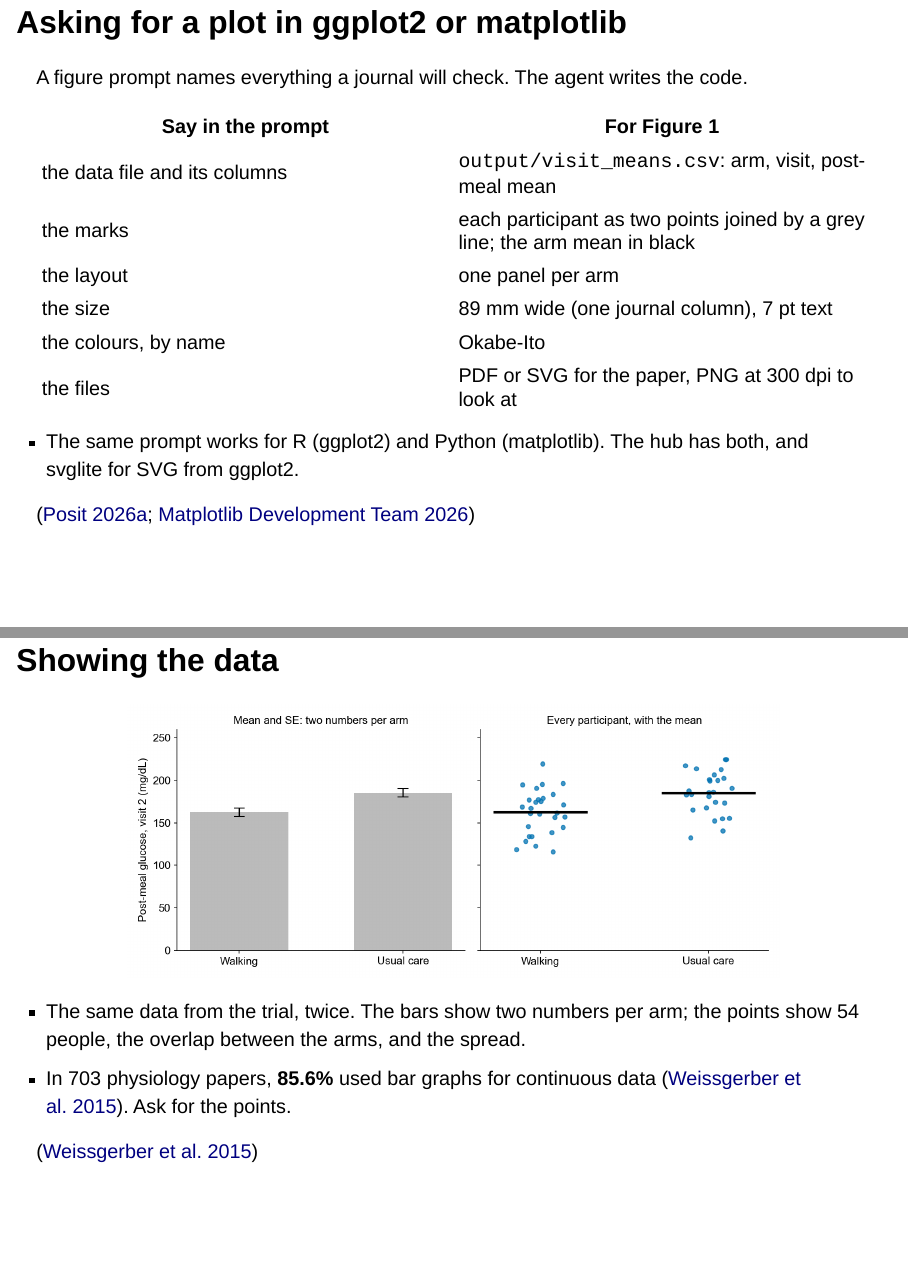
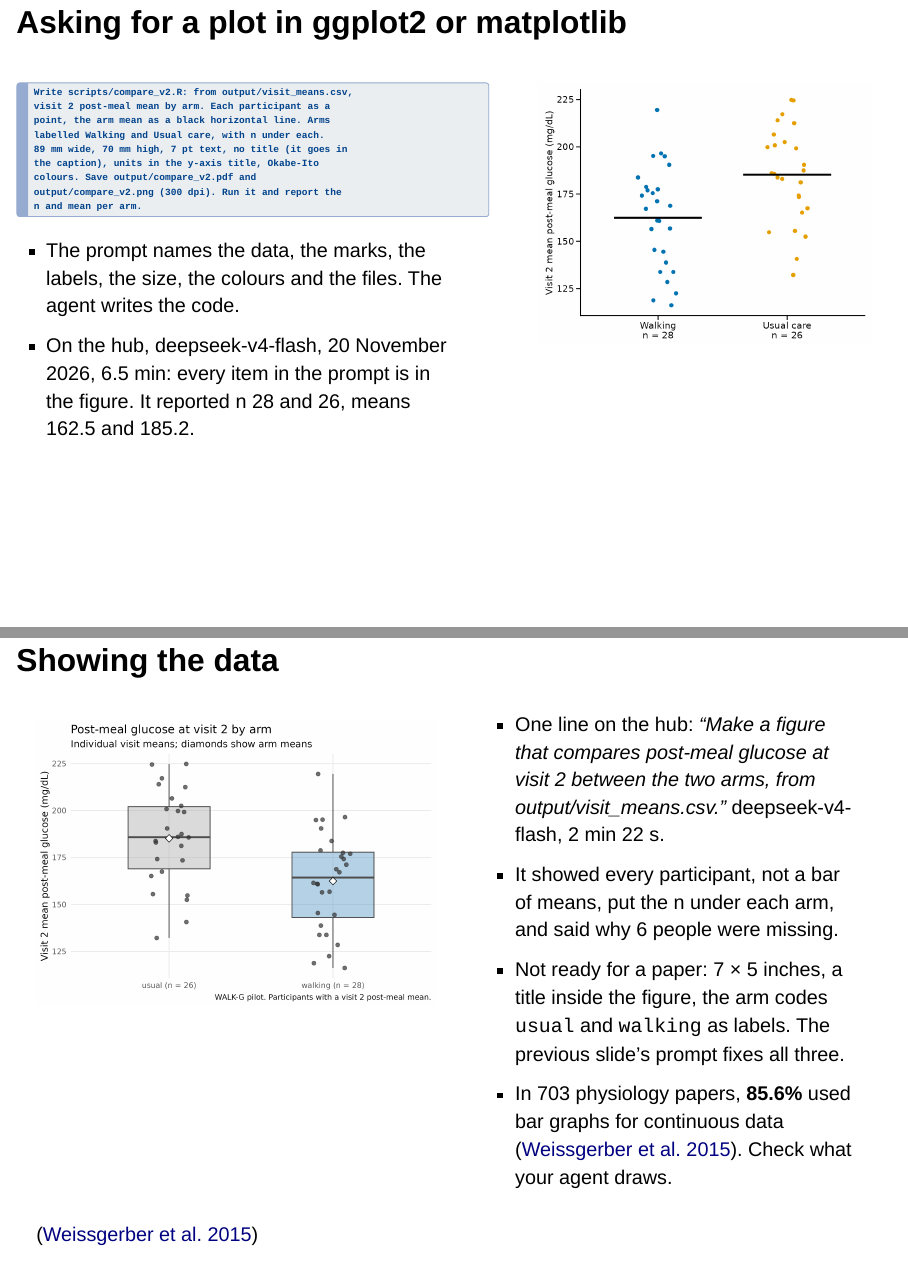
Before and after one commit to dayusun/ai-course-pub, a Quarto document (slides/week-04/week-04.qmd): pages 34 and 35 of 107 before the commit and pages 34 and 35 of 108 after it, joined at a grey line. Rendered offline with R 4.5, knitr and Pandoc in place of Quarto, with nearby package versions; drawn as Slidy slides in place of the format the file asks for.

Commit message:
Publish 2026-11-20 (from 565e328)
593 deliverable files. Generated by scripts/publish.py.

````diff
--- a/slides/week-04/week-04.qmd
+++ b/slides/week-04/week-04.qmd
@@ -464,33 +464,49 @@ and report the result and any warnings.
 
 ## Asking for a plot in ggplot2 or matplotlib
 
-A figure prompt names everything a journal will check. The agent writes the code.
+:::: {.columns}
+::: {.column width="56%"}
+```default
+Write scripts/compare_v2.R: from output/visit_means.csv,
+visit 2 post-meal mean by arm. Each participant as a
+point, the arm mean as a black horizontal line. Arms
+labelled Walking and Usual care, with n under each.
+89 mm wide, 70 mm high, 7 pt text, no title (it goes in
+the caption), units in the y-axis title, Okabe-Ito
+colours. Save output/compare_v2.pdf and
+output/compare_v2.png (300 dpi). Run it and report the
+n and mean per arm.
+```
 
-| Say in the prompt | For Figure 1 |
-|---|---|
-| the data file and its columns | `output/visit_means.csv`: arm, visit, post-meal mean |
-| the marks | each participant as two points joined by a grey line; the arm mean in black |
-| the layout | one panel per arm |
-| the size | 89 mm wide (one journal column), 7 pt text |
-| the colours, by name | Okabe-Ito |
-| the files | PDF or SVG for the paper, PNG at 300 dpi to look at |
+- The prompt names the data, the marks, the labels, the size, the colours and the files.
+  The agent writes the code.
+- On the hub, deepseek-v4-flash, 20 November 2026, 6.5 min: every item in the prompt is
+  in the figure. It reported n 28 and 26, means 162.5 and 185.2.
+:::
+::: {.column width="44%"}
+![](images/runs/specified-prompt-figure.png){fig-alt="The agent's figure from the specified prompt: visit 2 post-meal glucose, Walking (n = 28) in blue points and Usual care (n = 26) in orange points, each with a black horizontal line at the mean, about 162 and 185 mg/dL; no title; y axis titled Visit 2 mean post-meal glucose (mg/dL)." style="width:100%; height:auto;"}
 
-- The same prompt works for R (ggplot2) and Python (matplotlib). The hub has both, and
-  svglite for SVG from ggplot2.
-
-::: {.source-line}
-[@figs_ggsave; @figs_matplotlib_rc]
 :::
+::::
 
 ## Showing the data
 
-![](images/bars-vs-points.png){fig-alt="Two panels of the same visit 2 post-meal glucose data. Left: two grey bars with standard-error whiskers, walking about 162 and usual care about 185 mg/dL, starting at zero. Right: every participant as a blue point, about 28 in walking spread from 115 to 220 and 26 in usual care from 130 to 225, with a black line at each mean." style="width:78%; height:auto; display:block; margin:0 auto;"}
-
-- The same data from the trial, twice. The bars show two numbers per arm; the points show
-  54 people, the overlap between the arms, and the spread.
+:::: {.columns}
+::: {.column width="52%"}
+![](images/runs/plain-prompt-figure.png){fig-alt="The agent's figure from a one-line prompt: boxplots of visit 2 post-meal glucose for usual (n = 26) and walking (n = 28) with every participant as a grey point and a white diamond at each mean, a title and subtitle inside the figure, and lowercase arm names." style="width:100%; height:auto;"}
+:::
+::: {.column width="48%"}
+- One line on the hub: *"Make a figure that compares post-meal glucose at visit 2
+  between the two arms, from output/visit_means.csv."* deepseek-v4-flash, 2 min 22 s.
+- It showed every participant, not a bar of means, put the n under each arm, and said
+  why 6 people were missing.
+- Not ready for a paper: 7 × 5 inches, a title inside the figure, the arm codes
+  `usual` and `walking` as labels. The previous slide's prompt fixes all three.
 - In 703 physiology papers, **85.6%** used bar graphs for continuous data
-  ([Weissgerber et al. 2015](https://doi.org/10.1371/journal.pbio.1002128)). Ask for the
-  points.
+  ([Weissgerber et al. 2015](https://doi.org/10.1371/journal.pbio.1002128)). Check what
+  your agent draws.
+:::
+::::
 
 ::: {.source-line}
 [@w4_weissgerber2015]
````
Also changed, not shown: slides/week-04/images/bars-vs-points.png (deleted), slides/week-04/images/runs/plain-prompt-figure.png (added), slides/week-04/images/runs/specified-prompt-figure.png (added), slides/week-04/week-04.qmd (4 more changed lines).
